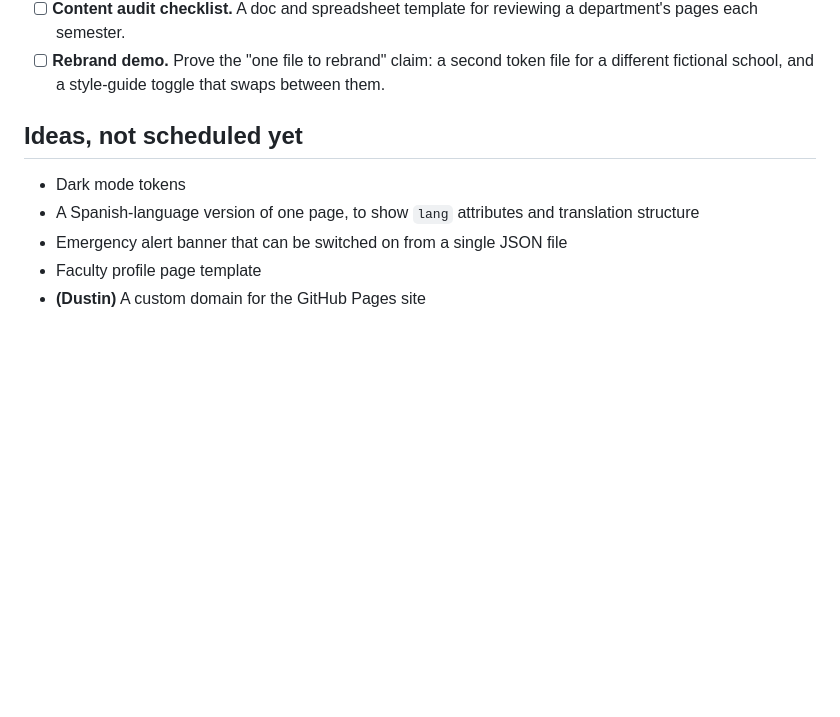
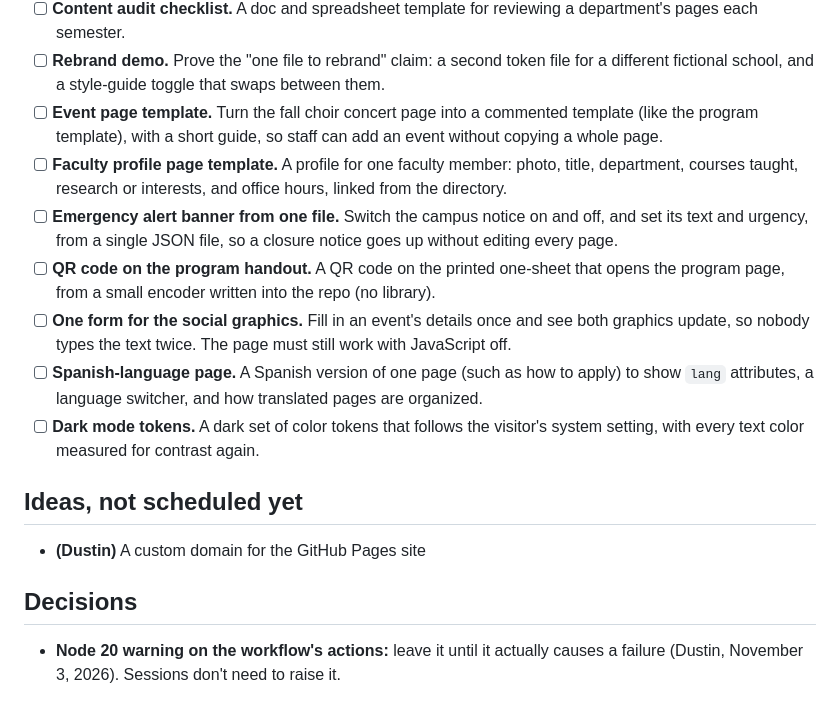
Before and after one commit to DEAckeret/campus-kit, a Markdown page: ROADMAP.md, the part around the change. Drawn GitHub-style; blank space fills up the shorter version.

Commit message:
Roadmap: schedule the idea list as to-do items, and note the Node 20 decision
Co-Authored-By: Claude Opus 5.5 <noreply@anthropic.com>
Claude-Session: https://claude.ai/code/session_01Po3QiReJ1v4as9DhZ3HEDG

```diff
--- a/ROADMAP.md
+++ b/ROADMAP.md
@@ -37,11 +37,18 @@ Dustin can add, remove or reorder items at any time. Items marked with **(Dustin
 - [ ] **Site search page** that searches page titles and descriptions from a generated JSON index.
 - [ ] **Content audit checklist.** A doc and spreadsheet template for reviewing a department's pages each semester.
 - [ ] **Rebrand demo.** Prove the "one file to rebrand" claim: a second token file for a different fictional school, and a style-guide toggle that swaps between them.
+- [ ] **Event page template.** Turn the fall choir concert page into a commented template (like the program template), with a short guide, so staff can add an event without copying a whole page.
+- [ ] **Faculty profile page template.** A profile for one faculty member: photo, title, department, courses taught, research or interests, and office hours, linked from the directory.
+- [ ] **Emergency alert banner from one file.** Switch the campus notice on and off, and set its text and urgency, from a single JSON file, so a closure notice goes up without editing every page.
+- [ ] **QR code on the program handout.** A QR code on the printed one-sheet that opens the program page, from a small encoder written into the repo (no library).
+- [ ] **One form for the social graphics.** Fill in an event's details once and see both graphics update, so nobody types the text twice. The page must still work with JavaScript off.
+- [ ] **Spanish-language page.** A Spanish version of one page (such as how to apply) to show `lang` attributes, a language switcher, and how translated pages are organized.
+- [ ] **Dark mode tokens.** A dark set of color tokens that follows the visitor's system setting, with every text color measured for contrast again.
 
 ## Ideas, not scheduled yet
 
-- Dark mode tokens
-- A Spanish-language version of one page, to show `lang` attributes and translation structure
-- Emergency alert banner that can be switched on from a single JSON file
-- Faculty profile page template
 - **(Dustin)** A custom domain for the GitHub Pages site
+
+## Decisions
+
+- **Node 20 warning on the workflow's actions:** leave it until it actually causes a failure (Dustin, November 3, 2026). Sessions don't need to raise it.
```
